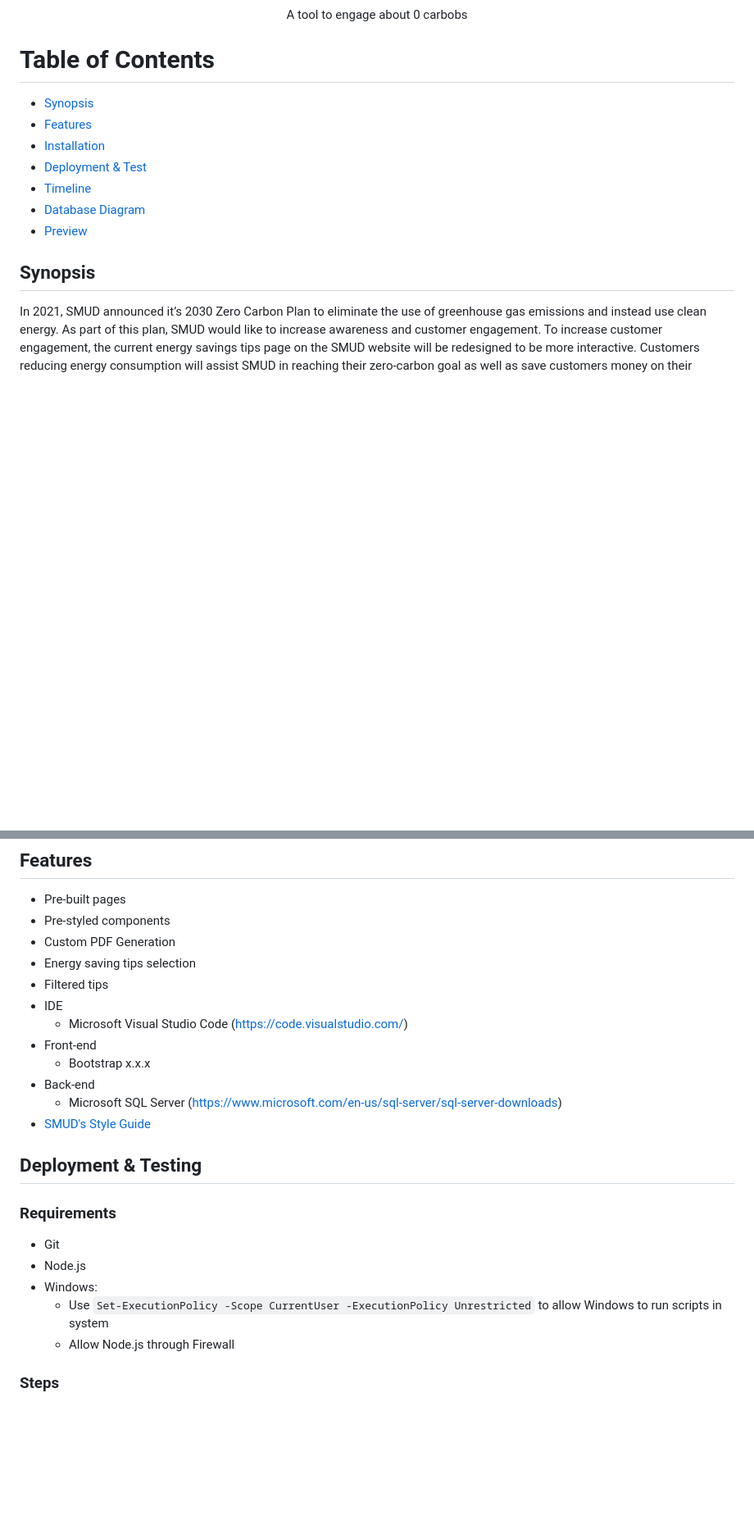
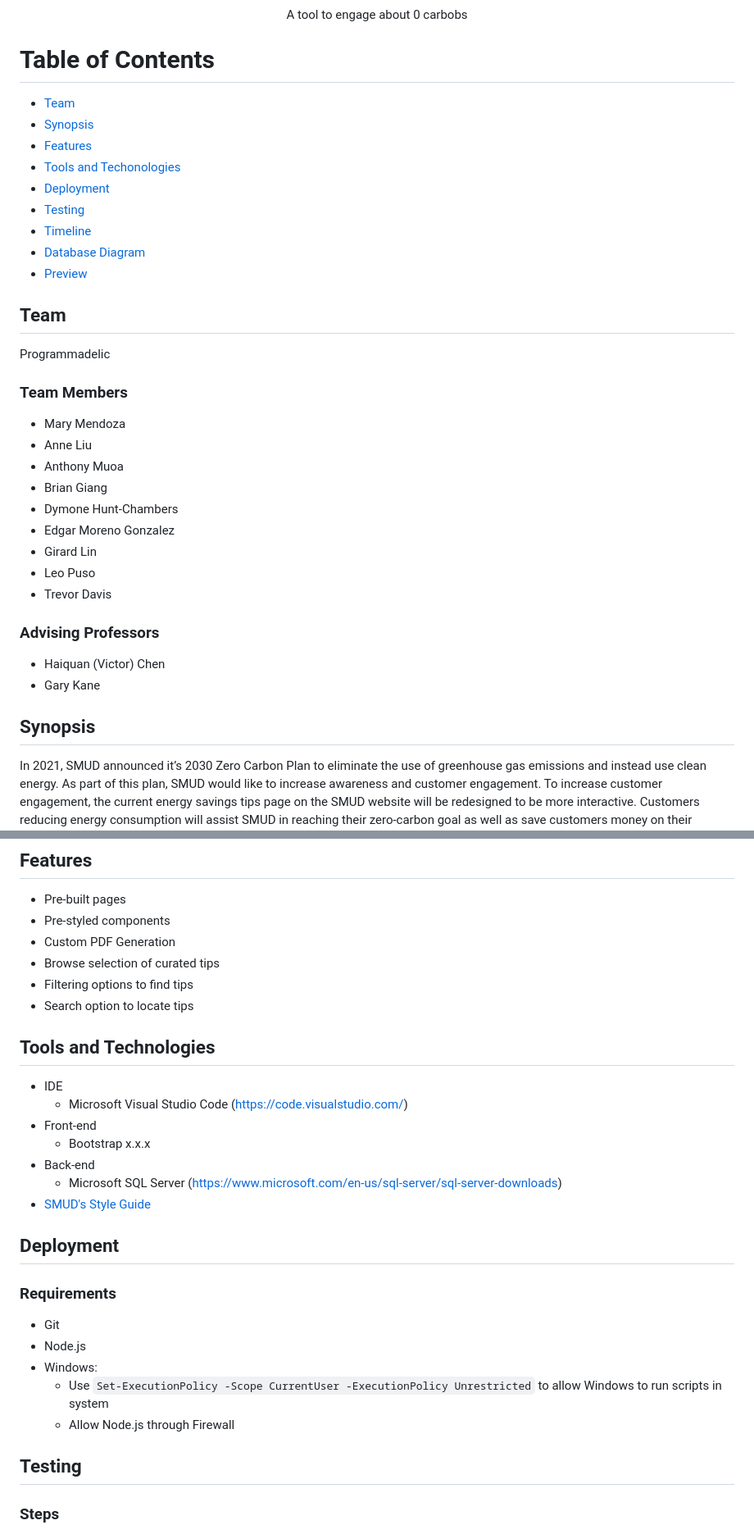
Before and after one commit to Floresce/zero-carbon-engagement-tools, a Markdown page: README.md, 2 parts joined by grey strips. Shown at 82% size. GitHub-like rendering; blank space fills up the shorter version.

```diff
--- a/README.md
+++ b/README.md
@@ -9,17 +9,35 @@
 </p>
 
 # Table of Contents
-
+* [Team](#team)
 * [Synopsis](#synopsis)
 * [Features](#features)
-* [Installation](#installation)
-* [Deployment & Test](#deployment--testing)
+* [Tools and Techonologies](#tools-and-technologies)
+* [Deployment](#deployment)
+* [Testing](#testing)
 * [Timeline](#timeline)
 * [Database Diagram](#database-diagram)
 * [Preview](#preview)
 
+## Team
+Programmadelic
+
+### Team Members
+* Mary Mendoza
+* Anne Liu
+* Anthony Muoa
+* Brian Giang
+* Dymone Hunt-Chambers
+* Edgar Moreno Gonzalez
+* Girard Lin
+* Leo Puso
+* Trevor Davis
+
+### Advising Professors
+* Haiquan (Victor) Chen
+* Gary Kane
+
 ## Synopsis
-
 In 2021, SMUD announced it’s 2030 Zero Carbon Plan to eliminate the use of greenhouse gas emissions and instead use clean energy. As part of this plan, SMUD would like to increase awareness and customer engagement. To increase customer engagement, the current energy savings tips page on the SMUD website will be redesigned to be more interactive. Customers reducing energy consumption will assist SMUD in reaching their zero-carbon goal as well as save customers money on their electricity bill.
 
 The energy savings tips webpage will allow for customers to view personalized tips based on filters such as potential savings, location, etc. Visitors of the webpage can also select tips to add to a personalized plan that can be converted to a downloadable PDF. In addition to designing the web pages and personalized user plan, if time and resources permit, the client has more ideas and tasks to impart to the development team in relation to the overarching theme of the task at hand, which is helping SMUD increase visibility and awareness of their 2030 Zero Carbon Plan.
@@ -28,8 +46,11 @@ The energy savings tips webpage will allow for customers to view personalized ti
 * Pre-built pages
 * Pre-styled components
 * Custom PDF Generation
-* Energy saving tips selection
-* Filtered tips
+* Browse selection of curated tips
+* Filtering options to find tips
+* Search option to locate tips
+
+## Tools and Technologies
 * IDE
     * Microsoft Visual Studio Code (https://code.visualstudio.com/)
 * Front-end
@@ -38,8 +59,7 @@ The energy savings tips webpage will allow for customers to view personalized ti
     * Microsoft SQL Server (https://www.microsoft.com/en-us/sql-server/sql-server-downloads)
 * [SMUD's Style Guide](https://smud.invisionapp.com/console/share/GQFWV69JMDX/358962325/play)
 
-
-## Deployment & Testing
+## Deployment
 ### Requirements
 * Git
 * Node.js
@@ -47,6 +67,7 @@ The energy savings tips webpage will allow for customers to view personalized ti
     * Use `Set-ExecutionPolicy -Scope CurrentUser -ExecutionPolicy Unrestricted` to allow Windows to run scripts in system
     * Allow Node.js through Firewall
 
+## Testing
 ### Steps
 1. Clone this repo: `git clone https://github.com/cyber-mary/zero-carbon-engagement-tools.git`
 2. Navigate into local repo: `cd zero-carbon-engagement-tools`
```
Also changed, not shown: other parts of README.md (+0 -1 lines).
